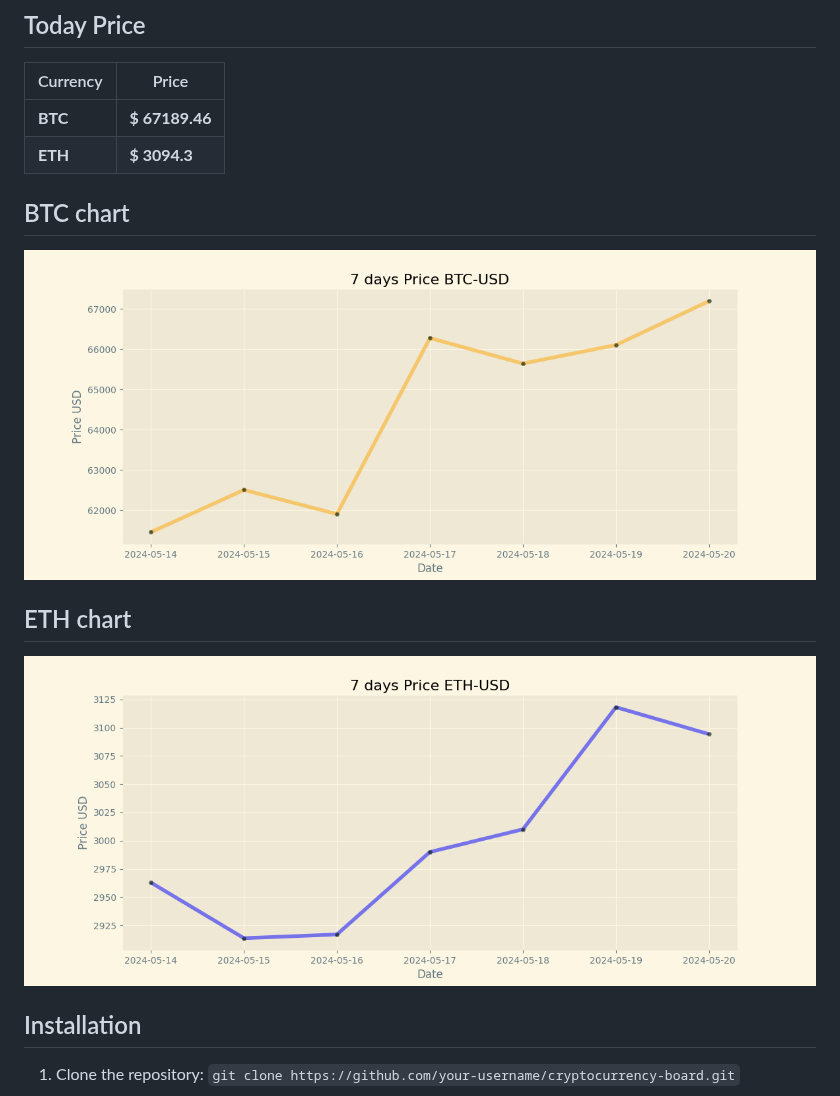
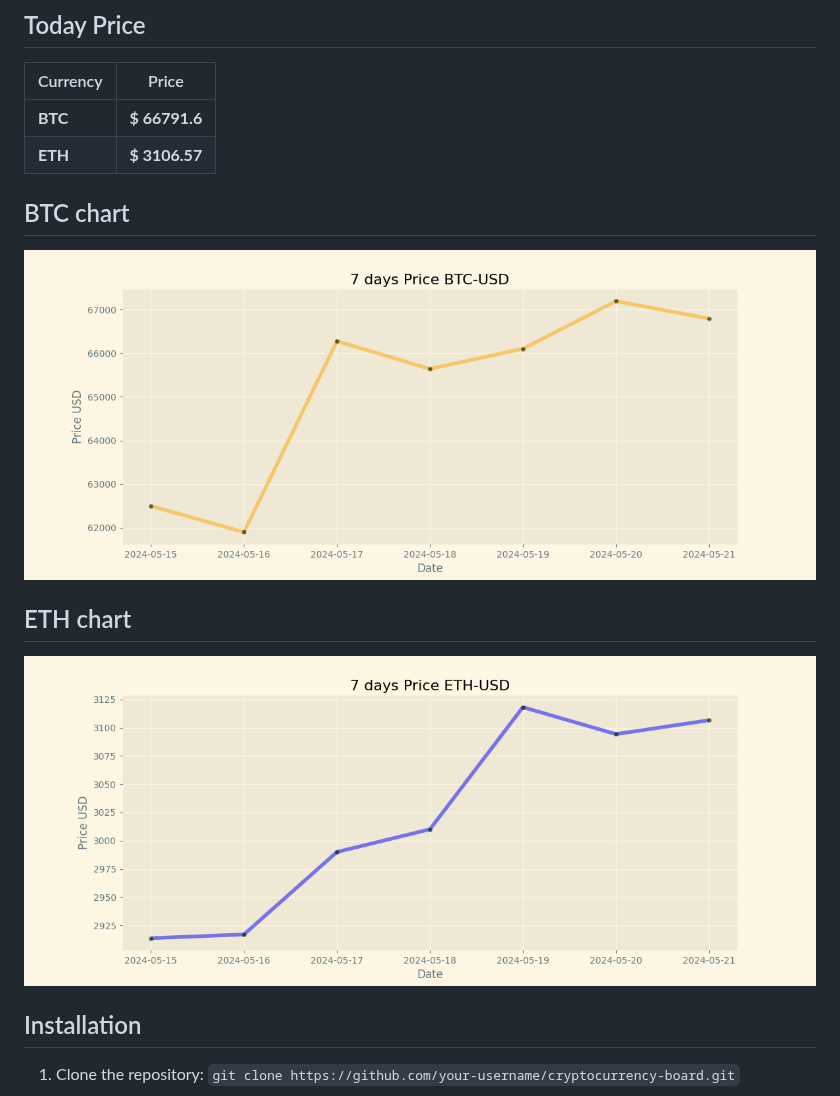
Before and after one commit to vladtara/cryptocurrency-board, a Markdown page: README.md, the part around the change. Drawn GitHub-style; pictures changed too: img/btc-usd.png, img/eth-usd.png.

Commit message:
Duty Updates 2024-05-21

```diff
--- a/README.md
+++ b/README.md
@@ -9,8 +9,8 @@
 
 | Currency | Price           |
 | -------- | --------------- |
-| **BTC**  | **$ 67189.46** |
-| **ETH**  | **$ 3094.3** |
+| **BTC**  | **$ 66791.6** |
+| **ETH**  | **$ 3106.57** |
 
 ## BTC chart
 
```
Also changed, not shown: 2 other files.
